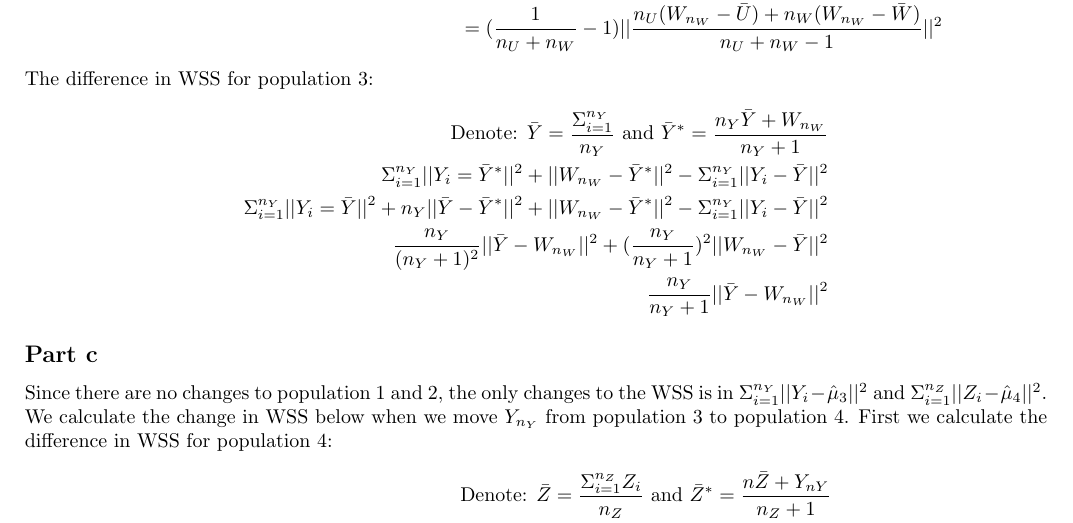
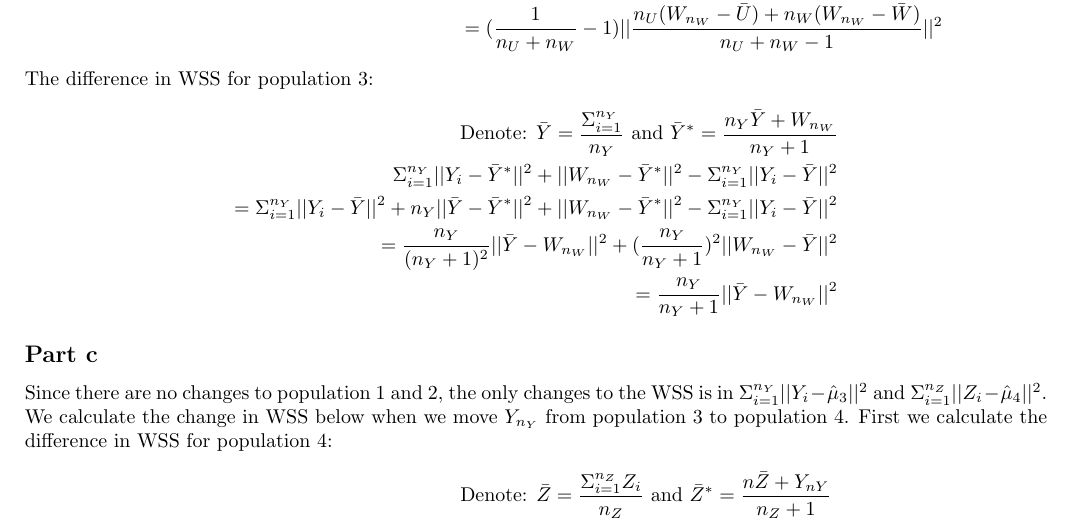
Before and after one commit to ALShum/Stat580, a LaTeX problem sheet (HW1/580hw1.tex): part of page 4 of 5, cut so that both start at the same text. Compiled offline with pdfLaTeX.

Commit message:
fixed typo

```diff
--- a/HW1/580hw1.tex
+++ b/HW1/580hw1.tex
@@ -178,10 +178,10 @@ Since there are no changes to population 2 and 4, the only changes to the WSS ar
 The difference in WSS for population 3:
 \begin{align*}
 \text{Denote: } \bar{Y} = \frac{\Sigma_{i=1}^{n_Y}}{n_Y} \text{ and } \bar{Y}^* = \frac{n_Y\bar{Y} + W_{n_W}}{n_Y + 1}\\
-\Sigma_{i=1}^{n_Y}||Y_i = \bar{Y}^*||^2 + ||W_{n_W} - \bar{Y}^*||^2 - \Sigma_{i=1}^{n_Y}||Y_i - \bar{Y}||^2\\
-\Sigma_{i=1}^{n_Y}||Y_i = \bar{Y}||^2 + n_Y||\bar{Y} - \bar{Y}^*||^2 + ||W_{n_W} - \bar{Y}^*||^2 - \Sigma_{i=1}^{n_Y}||Y_i - \bar{Y}||^2\\
-\frac{n_Y}{(n_Y + 1)^2}||\bar{Y} - W_{n_W}||^2 + (\frac{n_Y}{n_Y + 1})^2||W_{n_W} - \bar{Y}||^2\\
-\frac{n_Y}{n_Y + 1}||\bar{Y} - W_{n_W}||^2
+\Sigma_{i=1}^{n_Y}||Y_i - \bar{Y}^*||^2 + ||W_{n_W} - \bar{Y}^*||^2 - \Sigma_{i=1}^{n_Y}||Y_i - \bar{Y}||^2\\
+=\Sigma_{i=1}^{n_Y}||Y_i - \bar{Y}||^2 + n_Y||\bar{Y} - \bar{Y}^*||^2 + ||W_{n_W} - \bar{Y}^*||^2 - \Sigma_{i=1}^{n_Y}||Y_i - \bar{Y}||^2\\
+=\frac{n_Y}{(n_Y + 1)^2}||\bar{Y} - W_{n_W}||^2 + (\frac{n_Y}{n_Y + 1})^2||W_{n_W} - \bar{Y}||^2\\
+=\frac{n_Y}{n_Y + 1}||\bar{Y} - W_{n_W}||^2
 \end{align*}
 
 \subsection*{Part c}
```
Also changed, not shown: HW1/580hw1.pdf, 2 other files.
